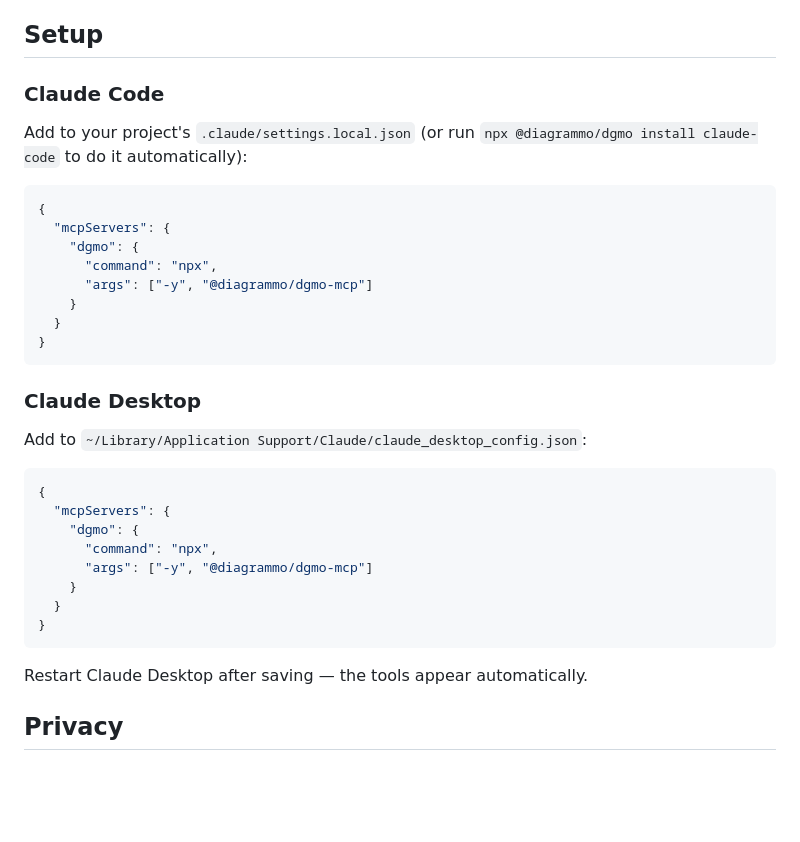
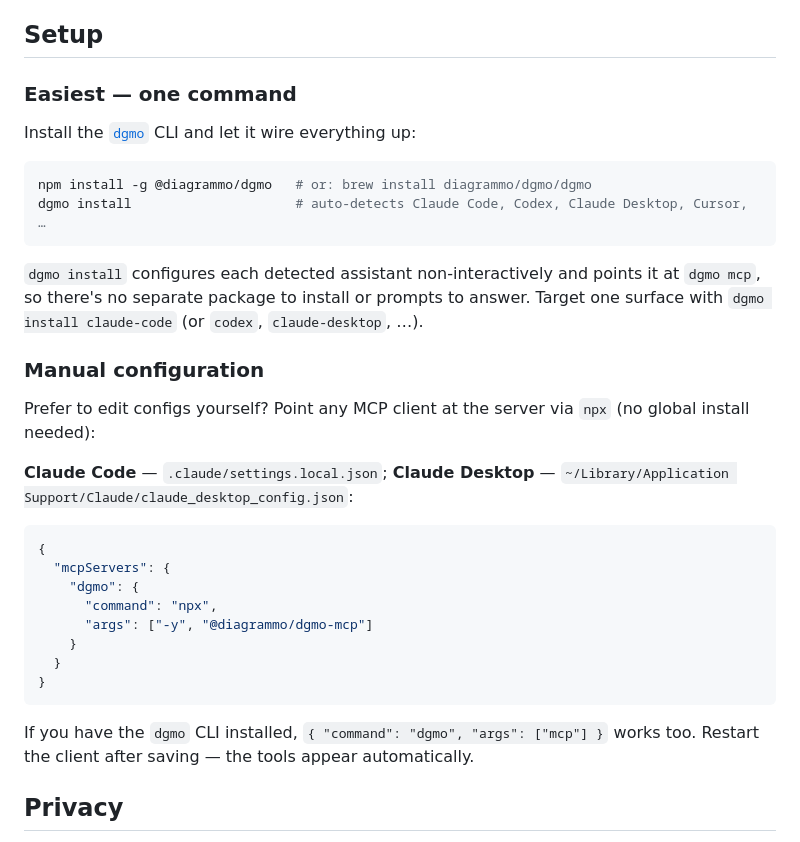
Before and after one commit to diagrammo/dgmo-mcp, a Markdown page: README.md, the part around the change. Rendered like a GitHub page; blank space fills up the shorter version.

Commit message:
docs(readme): one-step `dgmo install` + `dgmo mcp` launch path
Lead with `dgmo install` (auto-detect, no second package); manual config now
notes { command: dgmo, args: [mcp] } alongside the npx form.

Co-Authored-By: Claude Opus 4.8 (1M context) <noreply@anthropic.com>

````diff
--- a/README.md
+++ b/README.md
@@ -85,10 +85,22 @@ embed anywhere:
 
 ## Setup
 
-### Claude Code
+### Easiest — one command
 
-Add to your project's `.claude/settings.local.json` (or run
-`npx @diagrammo/dgmo install claude-code` to do it automatically):
+Install the [`dgmo`](https://www.npmjs.com/package/@diagrammo/dgmo) CLI and let it wire everything up:
+
+```bash
+npm install -g @diagrammo/dgmo   # or: brew install diagrammo/dgmo/dgmo
+dgmo install                     # auto-detects Claude Code, Codex, Claude Desktop, Cursor, …
+```
+
+`dgmo install` configures each detected assistant non-interactively and points it at `dgmo mcp`, so there's no separate package to install or prompts to answer. Target one surface with `dgmo install claude-code` (or `codex`, `claude-desktop`, …).
+
+### Manual configuration
+
+Prefer to edit configs yourself? Point any MCP client at the server via `npx` (no global install needed):
+
+**Claude Code** — `.claude/settings.local.json`; **Claude Desktop** — `~/Library/Application Support/Claude/claude_desktop_config.json`:
 
 ```json
 {
@@ -101,22 +113,7 @@ Add to your project's `.claude/settings.local.json` (or run
 }
 ```
 
-### Claude Desktop
-
-Add to `~/Library/Application Support/Claude/claude_desktop_config.json`:
-
-```json
-{
-  "mcpServers": {
-    "dgmo": {
-      "command": "npx",
-      "args": ["-y", "@diagrammo/dgmo-mcp"]
-    }
-  }
-}
-```
-
-Restart Claude Desktop after saving — the tools appear automatically.
+If you have the `dgmo` CLI installed, `{ "command": "dgmo", "args": ["mcp"] }` works too. Restart the client after saving — the tools appear automatically.
 
 ## Privacy
 
````
